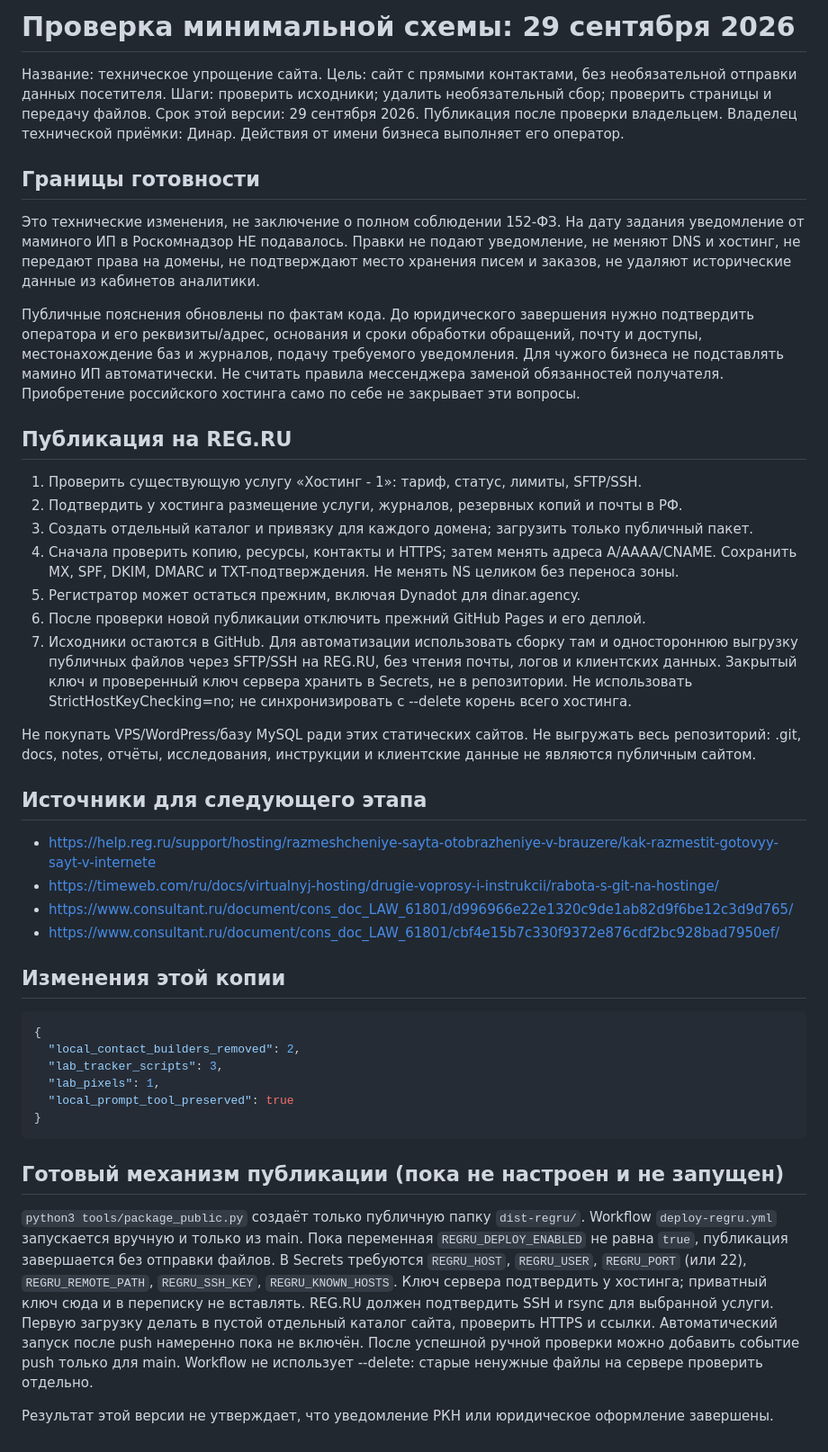
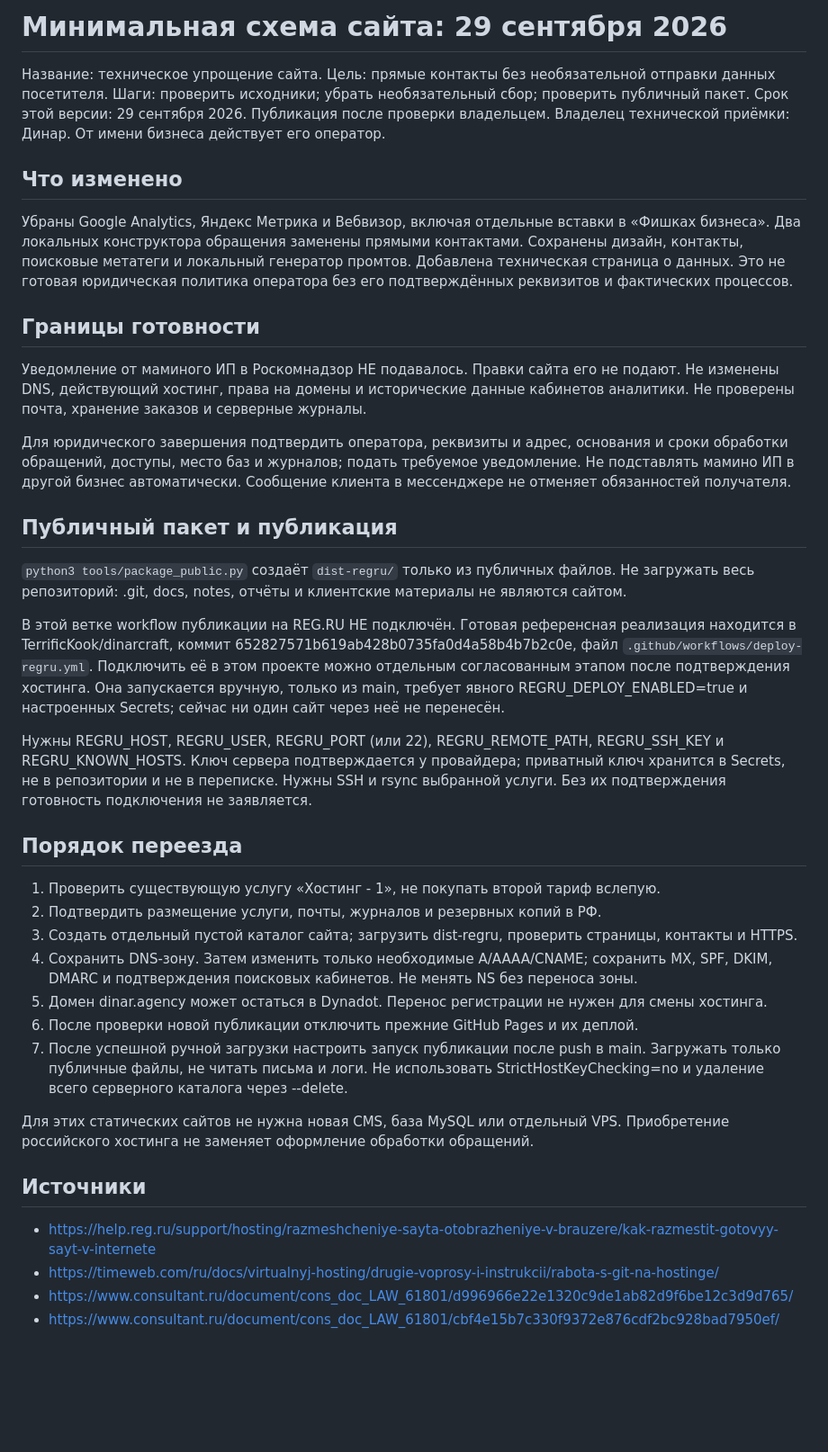
Before and after one commit to TerrificKook/dinar-agency, a Markdown page: docs/PRIVACY_IMPLEMENTATION_2026-09-29.md, the part around the change. Shown at 90% size. Rendered like a GitHub page; blank space fills up the shorter version.

Commit message:
docs: distinguish prepared public package from unconfigured hosting deployment

````diff
--- a/docs/PRIVACY_IMPLEMENTATION_2026-09-29.md
+++ b/docs/PRIVACY_IMPLEMENTATION_2026-09-29.md
@@ -1,71 +1,44 @@
-# Проверка минимальной схемы: 29 сентября 2026
+# Минимальная схема сайта: 29 сентября 2026
 
 Название: техническое упрощение сайта.
-Цель: сайт с прямыми контактами, без необязательной отправки данных посетителя.
-Шаги: проверить исходники; удалить необязательный сбор; проверить страницы и передачу файлов.
+Цель: прямые контакты без необязательной отправки данных посетителя.
+Шаги: проверить исходники; убрать необязательный сбор; проверить публичный пакет.
 Срок этой версии: 29 сентября 2026. Публикация после проверки владельцем.
-Владелец технической приёмки: Динар. Действия от имени бизнеса выполняет его оператор.
+Владелец технической приёмки: Динар. От имени бизнеса действует его оператор.
+
+## Что изменено
+
+Убраны Google Analytics, Яндекс Метрика и Вебвизор, включая отдельные вставки в «Фишках бизнеса». Два локальных конструктора обращения заменены прямыми контактами. Сохранены дизайн, контакты, поисковые метатеги и локальный генератор промтов. Добавлена техническая страница о данных. Это не готовая юридическая политика оператора без его подтверждённых реквизитов и фактических процессов.
 
 ## Границы готовности
 
-Это технические изменения, не заключение о полном соблюдении 152-ФЗ.
-На дату задания уведомление от маминого ИП в Роскомнадзор НЕ подавалось.
-Правки не подают уведомление, не меняют DNS и хостинг, не передают права на домены,
-не подтверждают место хранения писем и заказов, не удаляют исторические данные из кабинетов аналитики.
+Уведомление от маминого ИП в Роскомнадзор НЕ подавалось. Правки сайта его не подают. Не изменены DNS, действующий хостинг, права на домены и исторические данные кабинетов аналитики. Не проверены почта, хранение заказов и серверные журналы.
 
-Публичные пояснения обновлены по фактам кода. До юридического завершения нужно подтвердить
-оператора и его реквизиты/адрес, основания и сроки обработки обращений, почту и доступы,
-местонахождение баз и журналов, подачу требуемого уведомления. Для чужого бизнеса
-не подставлять мамино ИП автоматически. Не считать правила мессенджера заменой обязанностей получателя.
-Приобретение российского хостинга само по себе не закрывает эти вопросы.
+Для юридического завершения подтвердить оператора, реквизиты и адрес, основания и сроки обработки обращений, доступы, место баз и журналов; подать требуемое уведомление. Не подставлять мамино ИП в другой бизнес автоматически. Сообщение клиента в мессенджере не отменяет обязанностей получателя.
 
-## Публикация на REG.RU
+## Публичный пакет и публикация
 
-1. Проверить существующую услугу «Хостинг - 1»: тариф, статус, лимиты, SFTP/SSH.
-2. Подтвердить у хостинга размещение услуги, журналов, резервных копий и почты в РФ.
-3. Создать отдельный каталог и привязку для каждого домена; загрузить только публичный пакет.
-4. Сначала проверить копию, ресурсы, контакты и HTTPS; затем менять адреса A/AAAA/CNAME.
-   Сохранить MX, SPF, DKIM, DMARC и TXT-подтверждения. Не менять NS целиком без переноса зоны.
-5. Регистратор может остаться прежним, включая Dynadot для dinar.agency.
-6. После проверки новой публикации отключить прежний GitHub Pages и его деплой.
-7. Исходники остаются в GitHub. Для автоматизации использовать сборку там и одностороннюю
-   выгрузку публичных файлов через SFTP/SSH на REG.RU, без чтения почты, логов и клиентских данных.
-   Закрытый ключ и проверенный ключ сервера хранить в Secrets, не в репозитории.
-   Не использовать StrictHostKeyChecking=no; не синхронизировать с --delete корень всего хостинга.
+`python3 tools/package_public.py` создаёт `dist-regru/` только из публичных файлов. Не загружать весь репозиторий: .git, docs, notes, отчёты и клиентские материалы не являются сайтом.
 
-Не покупать VPS/WordPress/базу MySQL ради этих статических сайтов. Не выгружать весь репозиторий:
-.git, docs, notes, отчёты, исследования, инструкции и клиентские данные не являются публичным сайтом.
+В этой ветке workflow публикации на REG.RU НЕ подключён. Готовая референсная реализация находится в TerrificKook/dinarcraft, коммит 652827571b619ab428b0735fa0d4a58b4b7b2c0e, файл `.github/workflows/deploy-regru.yml`. Подключить её в этом проекте можно отдельным согласованным этапом после подтверждения хостинга. Она запускается вручную, только из main, требует явного REGRU_DEPLOY_ENABLED=true и настроенных Secrets; сейчас ни один сайт через неё не перенесён.
 
-## Источники для следующего этапа
+Нужны REGRU_HOST, REGRU_USER, REGRU_PORT (или 22), REGRU_REMOTE_PATH, REGRU_SSH_KEY и REGRU_KNOWN_HOSTS. Ключ сервера подтверждается у провайдера; приватный ключ хранится в Secrets, не в репозитории и не в переписке. Нужны SSH и rsync выбранной услуги. Без их подтверждения готовность подключения не заявляется.
+
+## Порядок переезда
+
+1. Проверить существующую услугу «Хостинг - 1», не покупать второй тариф вслепую.
+2. Подтвердить размещение услуги, почты, журналов и резервных копий в РФ.
+3. Создать отдельный пустой каталог сайта; загрузить dist-regru, проверить страницы, контакты и HTTPS.
+4. Сохранить DNS-зону. Затем изменить только необходимые A/AAAA/CNAME; сохранить MX, SPF, DKIM, DMARC и подтверждения поисковых кабинетов. Не менять NS без переноса зоны.
+5. Домен dinar.agency может остаться в Dynadot. Перенос регистрации не нужен для смены хостинга.
+6. После проверки новой публикации отключить прежние GitHub Pages и их деплой.
+7. После успешной ручной загрузки настроить запуск публикации после push в main. Загружать только публичные файлы, не читать письма и логи. Не использовать StrictHostKeyChecking=no и удаление всего серверного каталога через --delete.
+
+Для этих статических сайтов не нужна новая CMS, база MySQL или отдельный VPS. Приобретение российского хостинга не заменяет оформление обработки обращений.
+
+## Источники
 
 - https://help.reg.ru/support/hosting/razmeshcheniye-sayta-otobrazheniye-v-brauzere/kak-razmestit-gotovyy-sayt-v-internete
 - https://timeweb.com/ru/docs/virtualnyj-hosting/drugie-voprosy-i-instrukcii/rabota-s-git-na-hostinge/
 - https://www.consultant.ru/document/cons_doc_LAW_61801/d996966e22e1320c9de1ab82d9f6be12c3d9d765/
 - https://www.consultant.ru/document/cons_doc_LAW_61801/cbf4e15b7c330f9372e876cdf2bc928bad7950ef/
-
-## Изменения этой копии
-
-```json
-{
-  "local_contact_builders_removed": 2,
-  "lab_tracker_scripts": 3,
-  "lab_pixels": 1,
-  "local_prompt_tool_preserved": true
-}
-```
-
-## Готовый механизм публикации (пока не настроен и не запущен)
-
-`python3 tools/package_public.py` создаёт только публичную папку `dist-regru/`.
-Workflow `deploy-regru.yml` запускается вручную и только из main. Пока переменная
-`REGRU_DEPLOY_ENABLED` не равна `true`, публикация завершается без отправки файлов.
-В Secrets требуются `REGRU_HOST`, `REGRU_USER`, `REGRU_PORT` (или 22),
-`REGRU_REMOTE_PATH`, `REGRU_SSH_KEY`, `REGRU_KNOWN_HOSTS`.
-Ключ сервера подтвердить у хостинга; приватный ключ сюда и в переписку не вставлять.
-REG.RU должен подтвердить SSH и rsync для выбранной услуги.
-Первую загрузку делать в пустой отдельный каталог сайта, проверить HTTPS и ссылки.
-Автоматический запуск после push намеренно пока не включён.
-После успешной ручной проверки можно добавить событие push только для main.
-Workflow не использует --delete: старые ненужные файлы на сервере проверить отдельно.
-
-Результат этой версии не утверждает, что уведомление РКН или юридическое оформление завершены.
````
